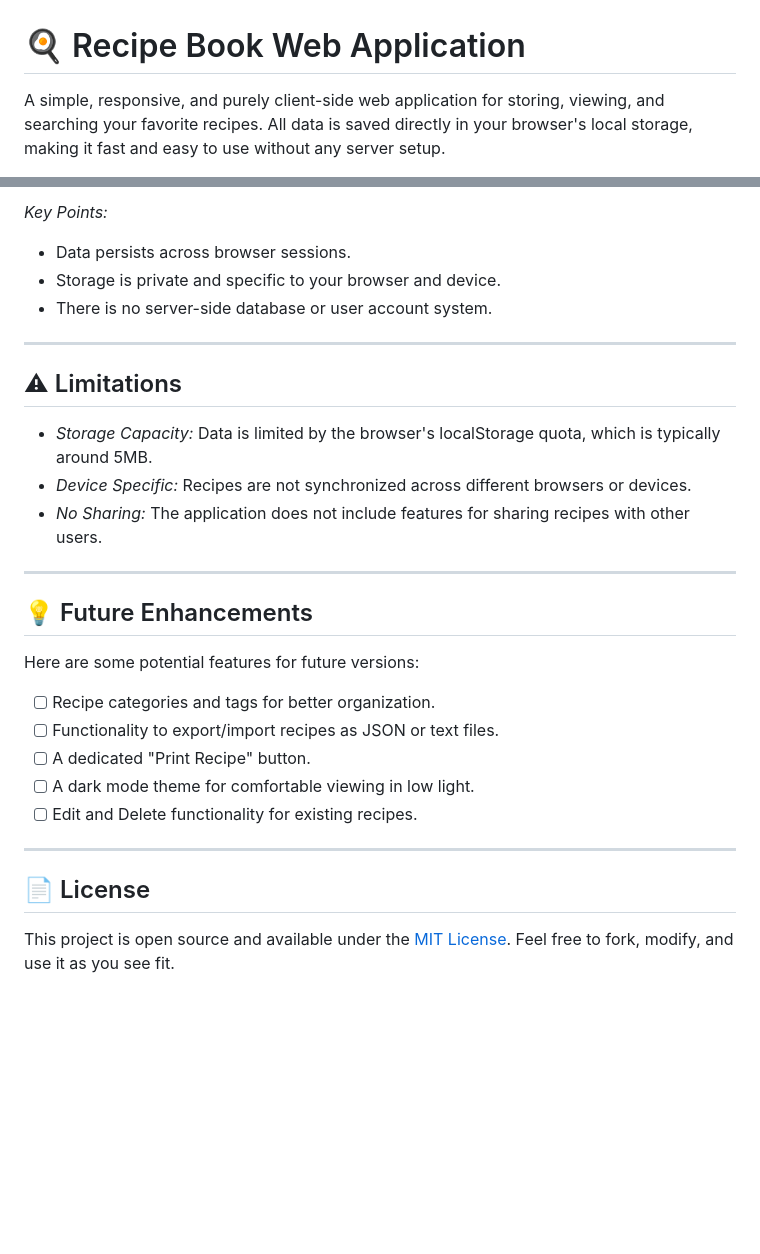
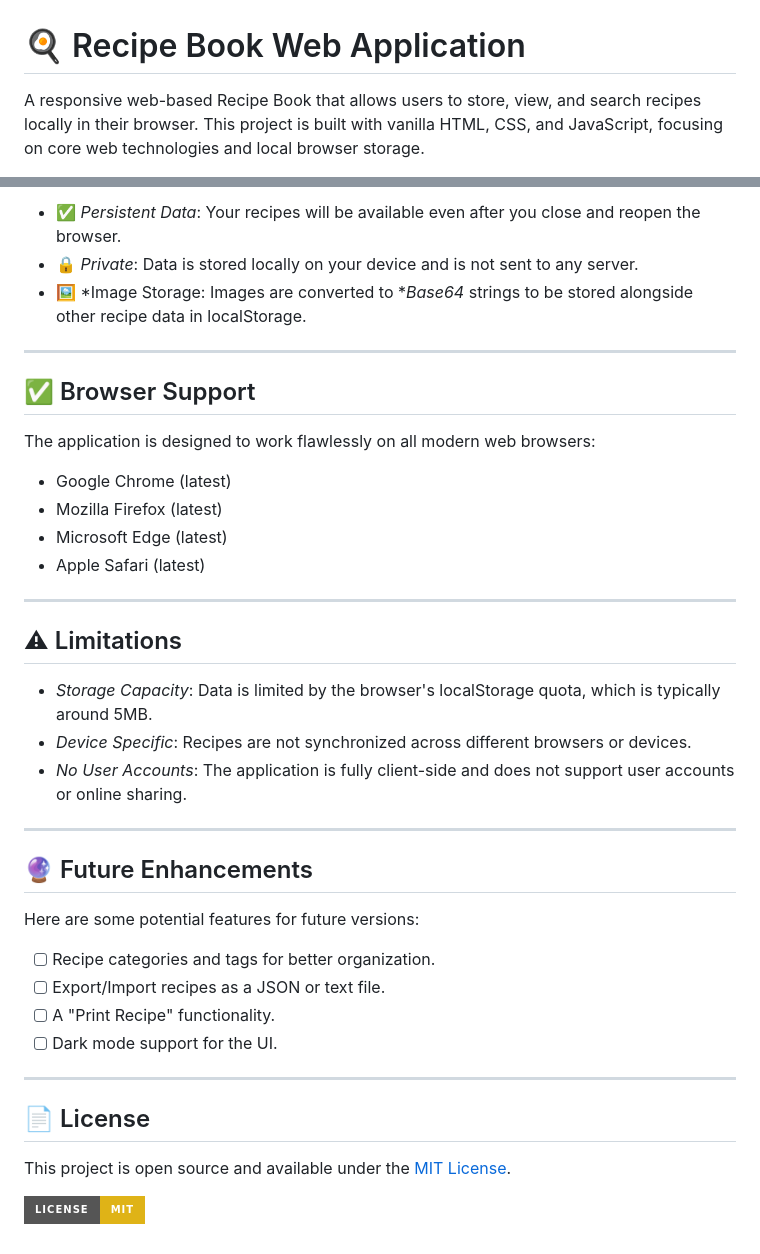
Before and after one commit to VanshikaTripathi14/RecipeBook, a Markdown page: README.md, 2 parts joined by grey strips. Rendered like a GitHub page; badges without logos; blank space fills up the shorter version.

```diff
--- a/README.md
+++ b/README.md
@@ -1,4 +1,4 @@
 # 🍳 Recipe Book Web Application
 
-A simple, responsive, and purely client-side web application for storing, viewing, and searching your favorite recipes. All data is saved directly in your browser's local storage, making it fast and easy to use without any server setup.
+A responsive web-based Recipe Book that allows users to store, view, and search recipes locally in their browser. This project is built with vanilla HTML, CSS, and JavaScript, focusing on core web technologies and local browser storage.
 
@@ -71,31 +86,42 @@ This application is designed to be completely serverless. All recipe data, inclu
 
-*Key Points:*
-* Data persists across browser sessions.
-* Storage is private and specific to your browser and device.
-* There is no server-side database or user account system.
+-   ✅ *Persistent Data*: Your recipes will be available even after you close and reopen the browser.
+-   🔒 *Private*: Data is stored locally on your device and is not sent to any server.
+-   🖼 *Image Storage: Images are converted to **Base64* strings to be stored alongside other recipe data in localStorage.
+
+---
+
+## ✅ Browser Support
+
+The application is designed to work flawlessly on all modern web browsers:
+
+-   Google Chrome (latest)
+-   Mozilla Firefox (latest)
+-   Microsoft Edge (latest)
+-   Apple Safari (latest)
 
 ---
 
 ## ⚠ Limitations
 
-* *Storage Capacity:* Data is limited by the browser's localStorage quota, which is typically around 5MB.
-* *Device Specific:* Recipes are not synchronized across different browsers or devices.
-* *No Sharing:* The application does not include features for sharing recipes with other users.
+-   *Storage Capacity*: Data is limited by the browser's localStorage quota, which is typically around 5MB.
+-   *Device Specific*: Recipes are not synchronized across different browsers or devices.
+-   *No User Accounts*: The application is fully client-side and does not support user accounts or online sharing.
 
 ---
 
-## 💡 Future Enhancements
+## 🔮 Future Enhancements
 
 Here are some potential features for future versions:
 
-- [ ] Recipe categories and tags for better organization.
-- [ ] Functionality to export/import recipes as JSON or text files.
-- [ ] A dedicated "Print Recipe" button.
-- [ ] A dark mode theme for comfortable viewing in low light.
-- [ ] Edit and Delete functionality for existing recipes.
+-   [ ] Recipe categories and tags for better organization.
+-   [ ] Export/Import recipes as a JSON or text file.
+-   [ ] A "Print Recipe" functionality.
+-   [ ] Dark mode support for the UI.
 
 ---
 
 ## 📄 License
 
-This project is open source and available under the [MIT License](LICENSE). Feel free to fork, modify, and use it as you see fit.
+This project is open source and available under the [MIT License](LICENSE).
+
+[![License: MIT](https://img.shields.io/badge/License-MIT-yellow.svg?style=for-the-badge)](https://opensource.org/licenses/MIT)
```
Also changed, not shown: other parts of README.md (+67 -52 lines).
